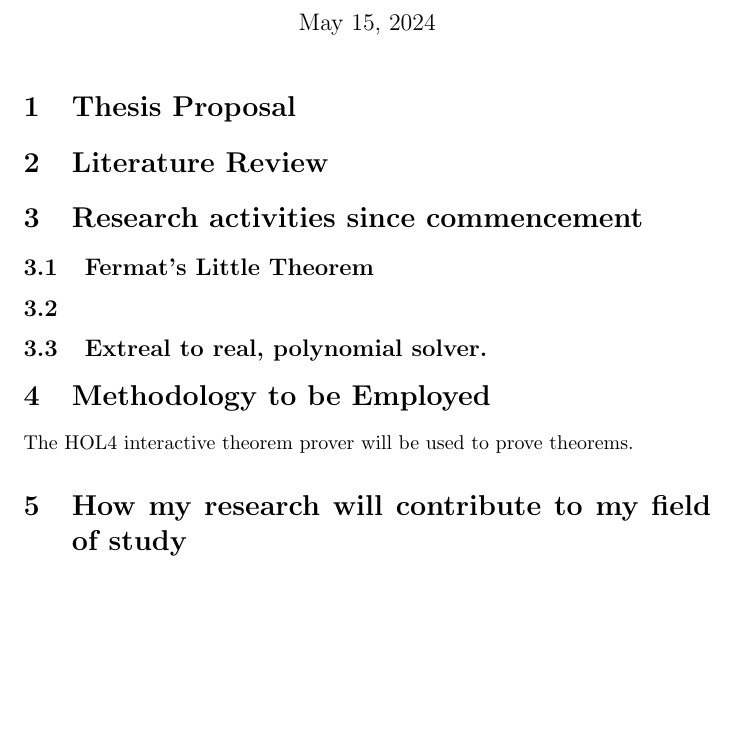
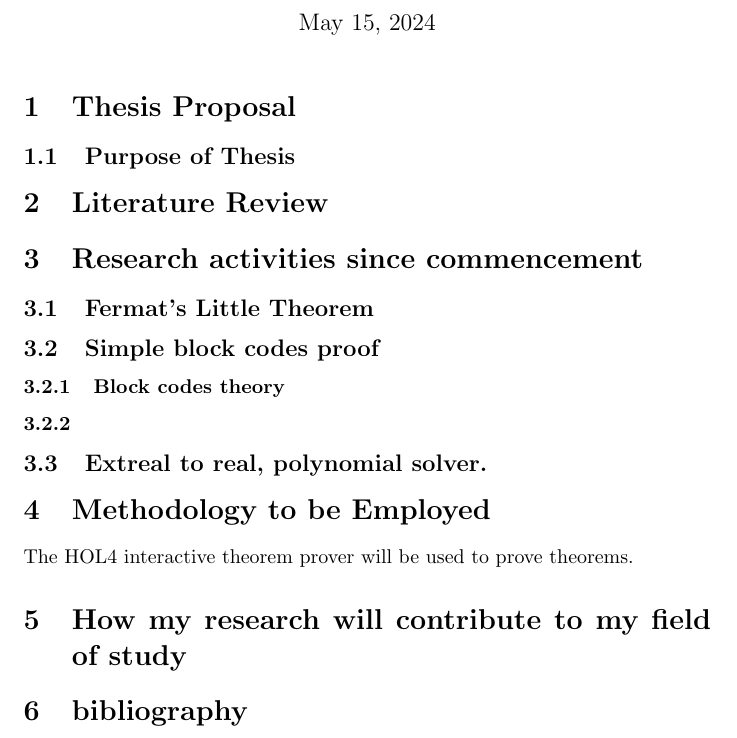
Before and after one commit to Eric-C-Hall/ThesisProposalReview, a LaTeX document (TPR.tex): part of the page, cut so that both start at the same text, the shorter picture padded with empty space. Compiled offline with pdfLaTeX.

Commit message:
A few section headings

```diff
--- a/TPR.tex
+++ b/TPR.tex
@@ -10,6 +10,7 @@
 \section{Thesis Proposal}
 
 
+\subsection{Purpose of Thesis}
 
 \section{Literature Review}
 
@@ -17,7 +18,12 @@
 
 \subsection {Fermat's Little Theorem}
 
-\subsection {}
+\subsection {Simple block codes proof}
+
+\subsubsection {Block codes theory}
+
+\subsubsection{}
+
 
 \subsection {Extreal to real, polynomial solver.}
 
@@ -28,6 +34,7 @@ The HOL4 interactive theorem prover will be used to prove theorems.
 
 \section{How my research will contribute to my field of study}
 
+\section{bibliography}
 
 
 \end{document}
```
